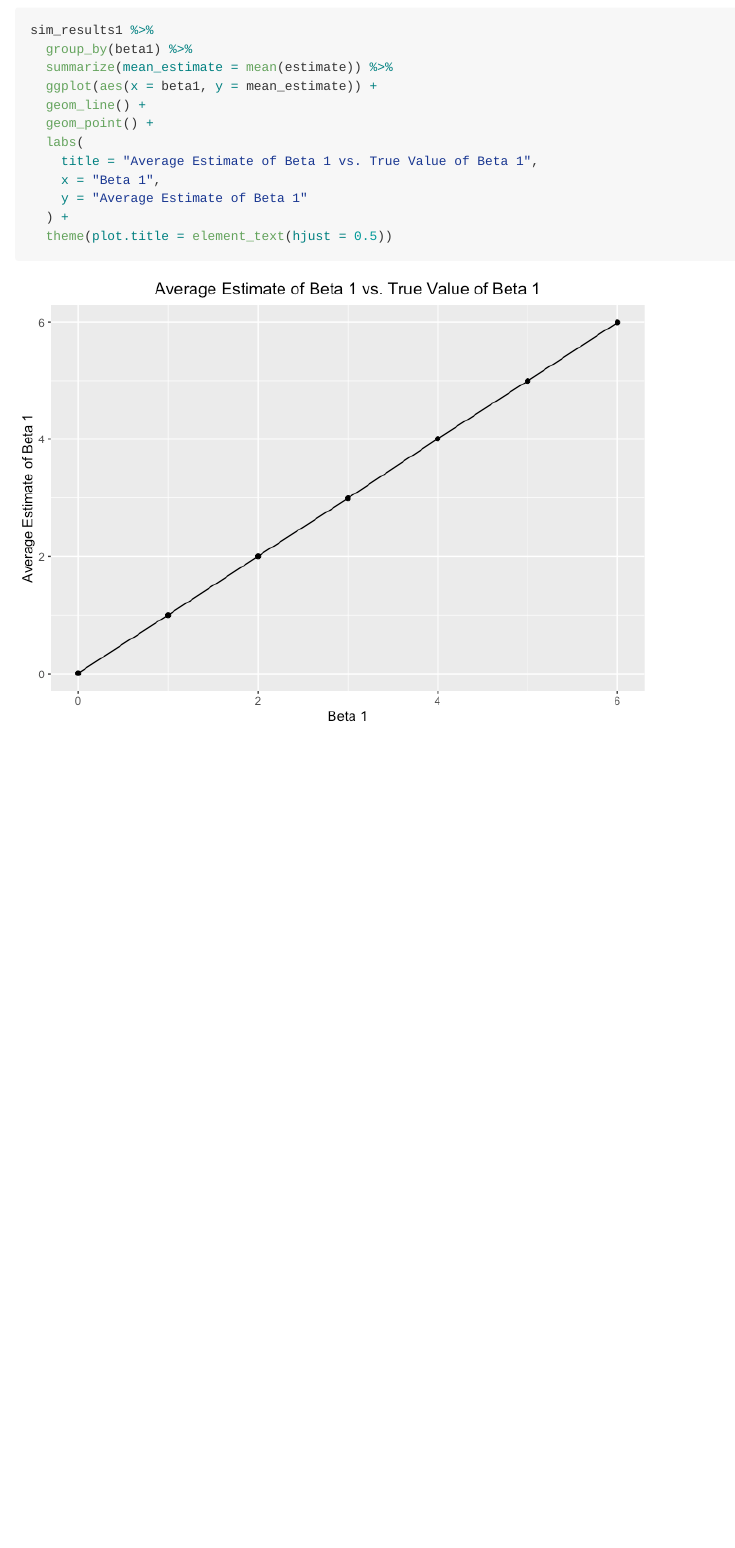
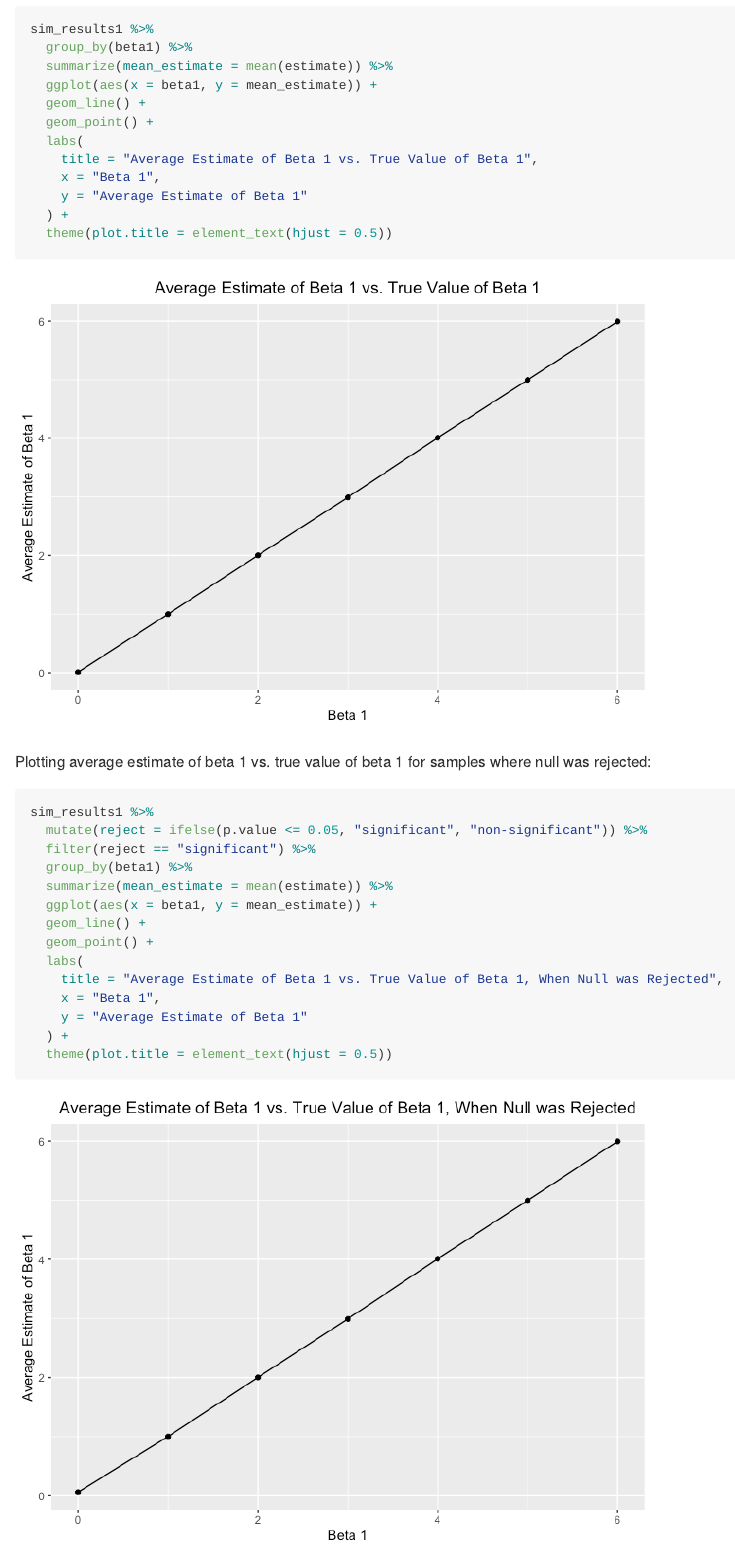
Before and after one commit to sophiam26/p8105_hw5_sm4594, an R Markdown document (p8105_hw5_sm4594.Rmd): the page in a window 1100 px wide, from 2460 px down before the commit and from 2500 px down after it, so that both start at the same text. The pictures show the output file p8105_hw5_sm4594.md that the author committed with the source, drawn offline in the style of GitHub.

Commit message:
Third plot in problem 3

````diff
--- a/p8105_hw5_sm4594.Rmd
+++ b/p8105_hw5_sm4594.Rmd
@@ -113,3 +115,22 @@ sim_results1 %>%
   ) +
   theme(plot.title = element_text(hjust = 0.5))
 ```
+
+Plotting average estimate of beta 1 vs. true value of beta 1 for samples where null was rejected:
+
+```{r}
+sim_results1 %>%
+  mutate(reject = ifelse(p.value <= 0.05, "significant", "non-significant")) %>%
+  filter(reject == "significant") %>%
+  group_by(beta1) %>%
+  summarize(mean_estimate = mean(estimate)) %>%
+  ggplot(aes(x = beta1, y = mean_estimate)) +
+  geom_line() +
+  geom_point() +
+  labs(
+    title = "Average Estimate of Beta 1 vs. True Value of Beta 1, When Null was Rejected",
+    x = "Beta 1",
+    y = "Average Estimate of Beta 1"
+  ) +
+  theme(plot.title = element_text(hjust = 0.5))
+```
````
Also changed, not shown: p8105_hw5_sm4594.md, p8105_hw5_sm4594_files/figure-gfm/unnamed-chunk-2-1.png (added), p8105_hw5_sm4594.Rmd (2 more changed lines).
